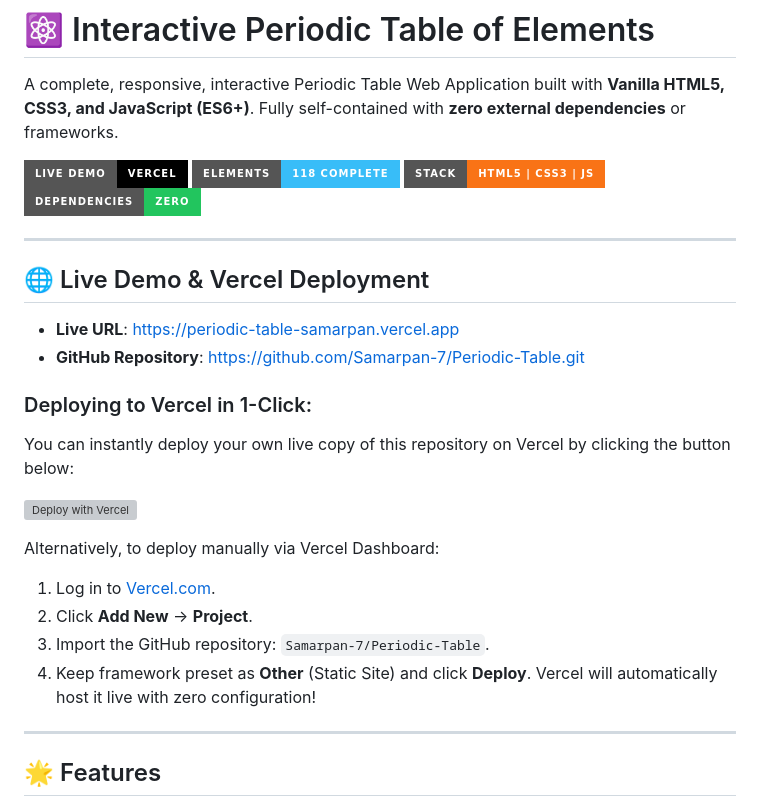
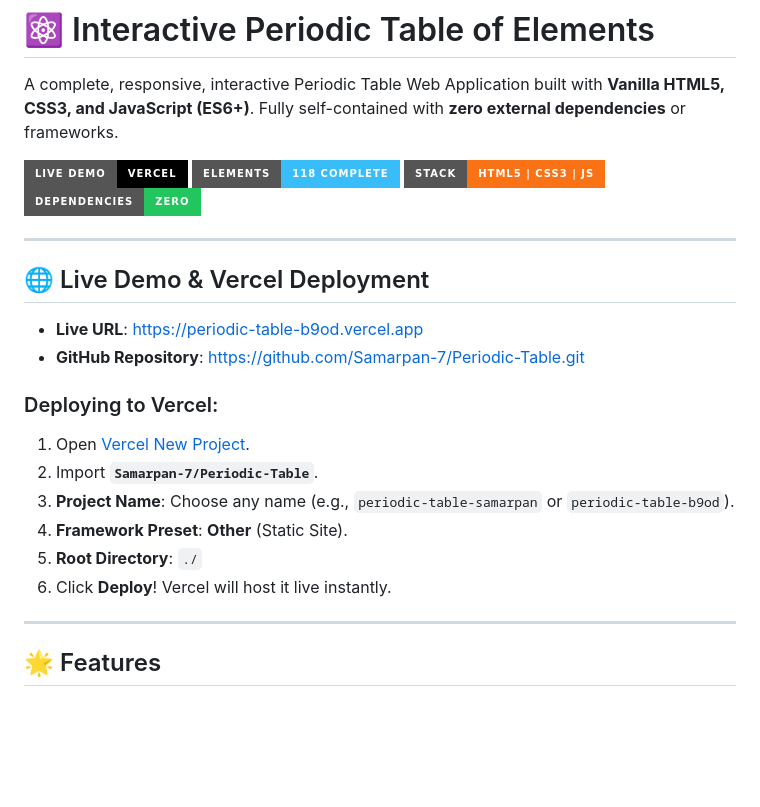
Before and after one commit to Samarpan-7/Periodic-Table, a Markdown page: README.md, the part around one of its changes. GitHub-like rendering; badges without logos; blank space fills up the shorter version; grey boxes are pictures that could not be loaded.

Commit message:
Update README.md with Vercel deployment link

```diff
--- a/README.md
+++ b/README.md
@@ -11,19 +11,16 @@ A complete, responsive, interactive Periodic Table Web Application built with **
 
 ## 🌐 Live Demo & Vercel Deployment
 
-- **Live URL**: [https://periodic-table-samarpan.vercel.app](https://periodic-table-samarpan.vercel.app)
+- **Live URL**: [https://periodic-table-b9od.vercel.app](https://periodic-table-b9od.vercel.app)
 - **GitHub Repository**: [https://github.com/Samarpan-7/Periodic-Table.git](https://github.com/Samarpan-7/Periodic-Table.git)
 
-### Deploying to Vercel in 1-Click:
-You can instantly deploy your own live copy of this repository on Vercel by clicking the button below:
-
-[![Deploy with Vercel](https://vercel.com/button)](https://vercel.com/new/clone?repository-url=https%3A%2F%2Fgithub.com%2FSamarpan-7%2FPeriodic-Table.git)
-
-Alternatively, to deploy manually via Vercel Dashboard:
-1. Log in to [Vercel.com](https://vercel.com).
-2. Click **Add New** → **Project**.
-3. Import the GitHub repository: `Samarpan-7/Periodic-Table`.
-4. Keep framework preset as **Other** (Static Site) and click **Deploy**. Vercel will automatically host it live with zero configuration!
+### Deploying to Vercel:
+1. Open [Vercel New Project](https://vercel.com/new).
+2. Import **`Samarpan-7/Periodic-Table`**.
+3. **Project Name**: Choose any name (e.g., `periodic-table-samarpan` or `periodic-table-b9od`).
+4. **Framework Preset**: **Other** (Static Site).
+5. **Root Directory**: `./`
+6. Click **Deploy**! Vercel will host it live instantly.
 
 ---
 
```
Also changed, not shown: other parts of README.md (+1 -1 lines).
